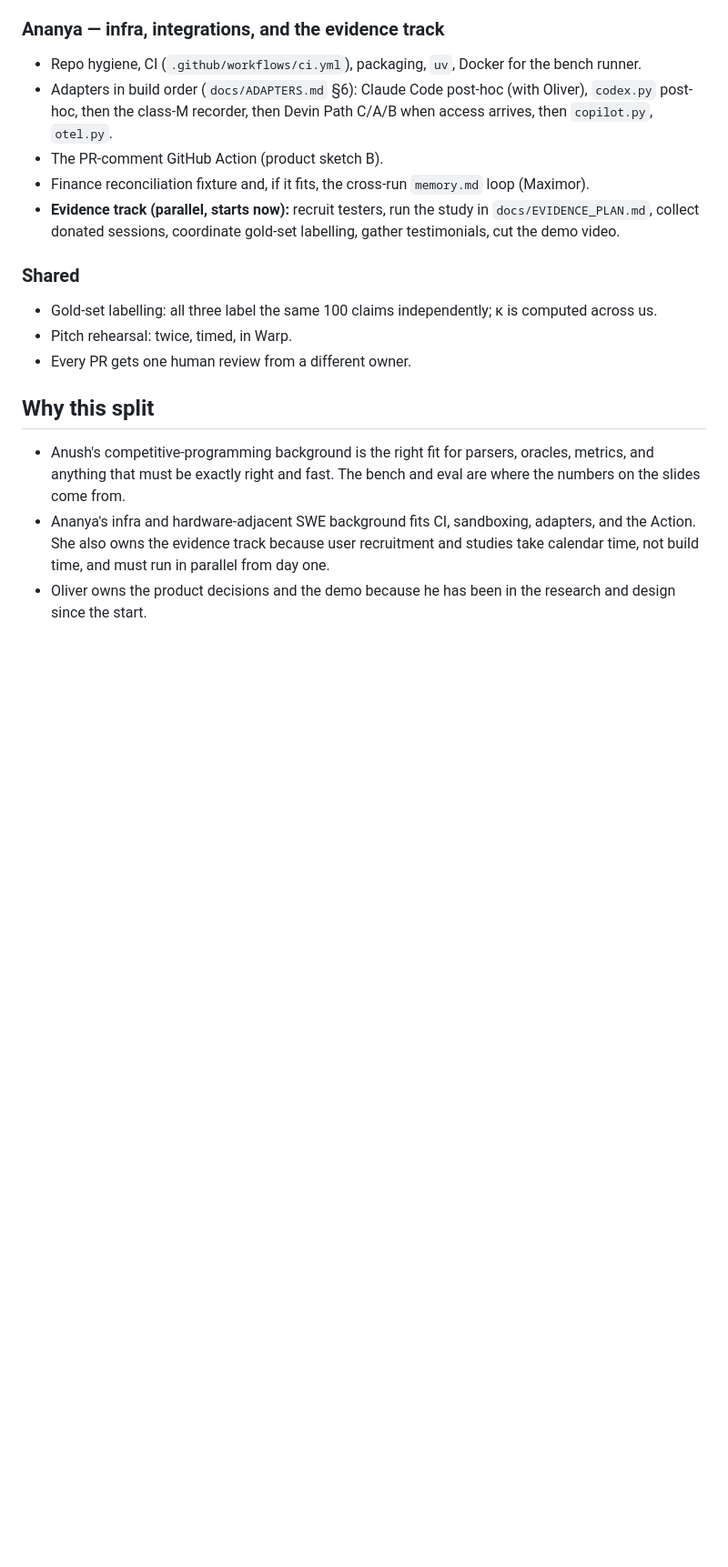
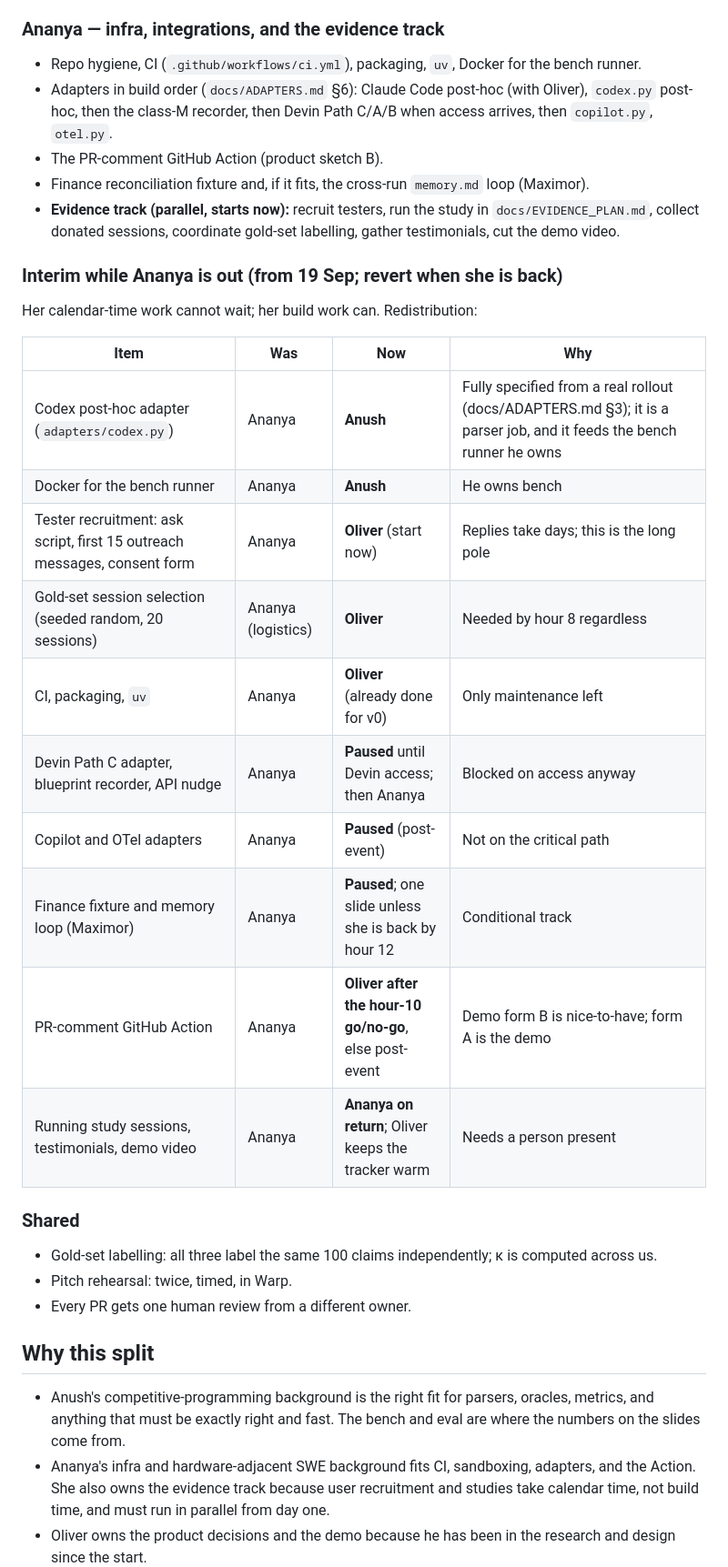
Before and after one commit to Olivesz/custos-code, a Markdown page: docs/PLAN.md, the part around one of its changes. Shown at 91% size. GitHub-like rendering; blank space fills up the shorter version.

```diff
--- a/docs/PLAN.md
+++ b/docs/PLAN.md
@@ -25,6 +25,22 @@ Team: Oliver, Anush, Ananya. Three people, one engine, seven submissions. The bu
 - Finance reconciliation fixture and, if it fits, the cross-run `memory.md` loop (Maximor).
 - **Evidence track (parallel, starts now):** recruit testers, run the study in `docs/EVIDENCE_PLAN.md`, collect donated sessions, coordinate gold-set labelling, gather testimonials, cut the demo video.
 
+### Interim while Ananya is out (from 19 Sep; revert when she is back)
+Her calendar-time work cannot wait; her build work can. Redistribution:
+
+| Item | Was | Now | Why |
+|---|---|---|---|
+| Codex post-hoc adapter (`adapters/codex.py`) | Ananya | **Anush** | Fully specified from a real rollout (docs/ADAPTERS.md §3); it is a parser job, and it feeds the bench runner he owns |
+| Docker for the bench runner | Ananya | **Anush** | He owns bench |
+| Tester recruitment: ask script, first 15 outreach messages, consent form | Ananya | **Oliver** (start now) | Replies take days; this is the long pole |
+| Gold-set session selection (seeded random, 20 sessions) | Ananya (logistics) | **Oliver** | Needed by hour 8 regardless |
+| CI, packaging, `uv` | Ananya | **Oliver** (already done for v0) | Only maintenance left |
+| Devin Path C adapter, blueprint recorder, API nudge | Ananya | **Paused** until Devin access; then Ananya | Blocked on access anyway |
+| Copilot and OTel adapters | Ananya | **Paused** (post-event) | Not on the critical path |
+| Finance fixture and memory loop (Maximor) | Ananya | **Paused**; one slide unless she is back by hour 12 | Conditional track |
+| PR-comment GitHub Action | Ananya | **Oliver after the hour-10 go/no-go**, else post-event | Demo form B is nice-to-have; form A is the demo |
+| Running study sessions, testimonials, demo video | Ananya | **Ananya on return**; Oliver keeps the tracker warm | Needs a person present |
+
 ### Shared
 - Gold-set labelling: all three label the same 100 claims independently; κ is computed across us.
 - Pitch rehearsal: twice, timed, in Warp.
```
Also changed, not shown: other parts of docs/PLAN.md (+22 -10 lines).
